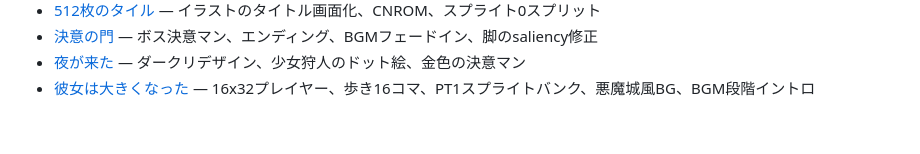
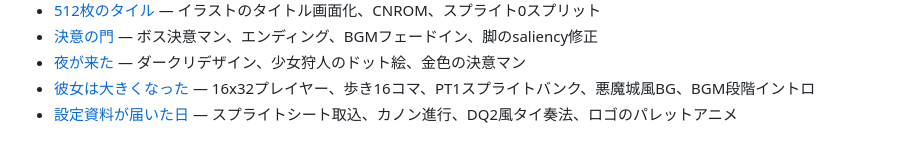
Before and after one commit to GOROman/calude-famicom-game, a Markdown page: docs/diary/README.md, the part around the change. GitHub-like rendering.

```diff
--- a/docs/diary/README.md
+++ b/docs/diary/README.md
@@ -15,3 +15,4 @@
 - [決意の門](boss.md) — ボス決意マン、エンディング、BGMフェードイン、脚のsaliency修正
 - [夜が来た](dark.md) — ダークリデザイン、少女狩人のドット絵、金色の決意マン
 - [彼女は大きくなった](bigplayer.md) — 16x32プレイヤー、歩き16コマ、PT1スプライトバンク、悪魔城風BG、BGM段階イントロ
+- [設定資料が届いた日](sheet.md) — スプライトシート取込、カノン進行、DQ2風タイ奏法、ロゴのパレットアニメ
```
Also changed, not shown: README.md (+1 -1 lines), docs/diary/sheet.md (added, +25 -0 lines), docs/boss_fight.png, docs/screenshot.png, docs/title_screen.png, 11 other files.
